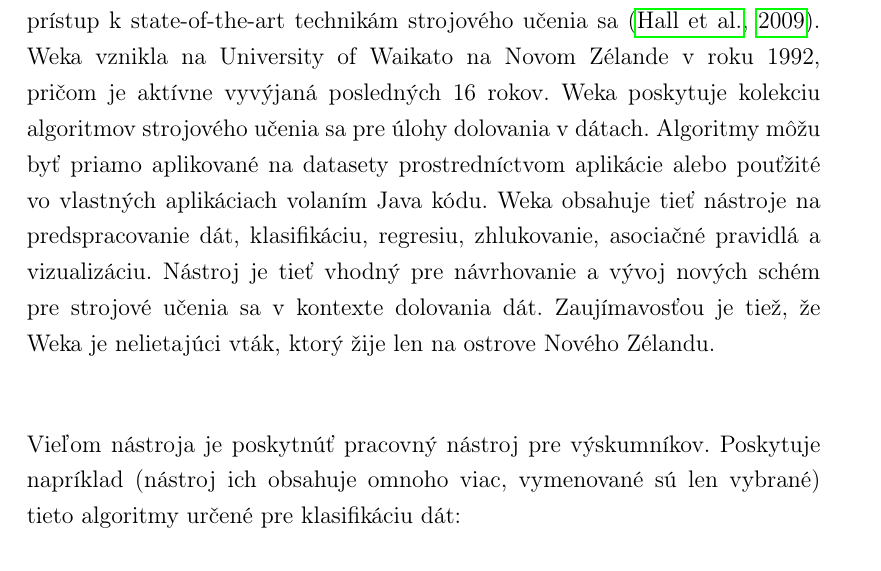
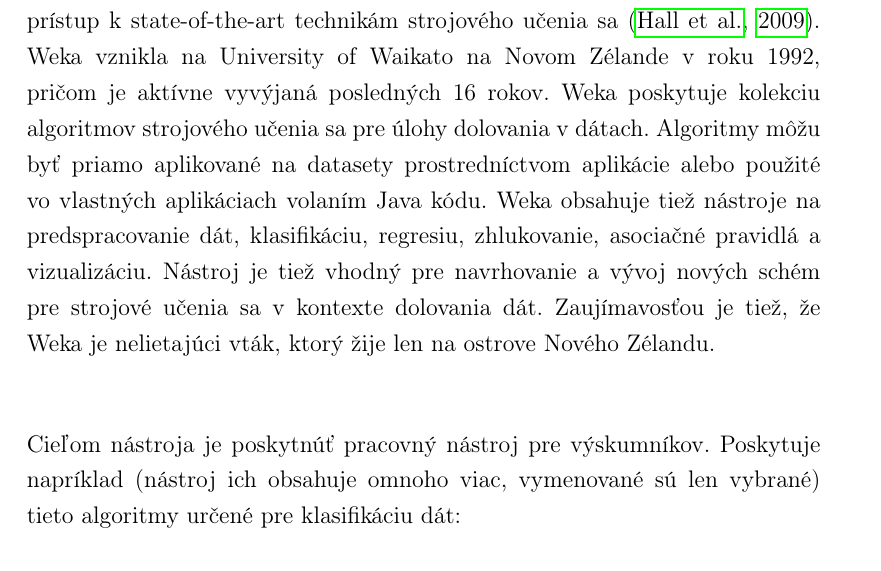
Before and after one commit to cimox/diploma-thesis, a LaTeX thesis (__WRITING/main.tex, which reads __WRITING/method.tex): part of page 41 of 57, cut so that both start at the same text. Compiled offline with pdfLaTeX.

Commit message:
Fixed WEKA

```diff
--- a/__WRITING/method.tex
+++ b/__WRITING/method.tex
@@ -31,9 +31,9 @@
 
 
 \section{WEKA}
-The Wakaito Enviroment for Knowledge Analysis (ďalej len Weka) vznikol s jednoduchým cieľom poskytunúť výskumníkom unifikovanú platformu pre prístup k state-of-the-art technikám strojového učenia sa \citep{hall2009weka}. Weka vznikla na University of Waikato na Novom Zélande v roku 1992, pričom je aktívne vyvýjaná posledných 16 rokov. Weka poskytuje kolekciu algoritmov strojového učenia sa pre úlohy dolovania v dátach. Algoritmy môžu byť priamo aplikované na datasety prostredníctvom aplikácie alebo pouťžité vo vlastných aplikáciach volaním Java kódu. Weka obsahuje tieť nástroje na predspracovanie dát, klasifikáciu, regresiu, zhlukovanie, asociačné pravidlá a vizualizáciu. Nástroj je tieť vhodný pre návrhovanie a vývoj nových schém pre strojové učenia sa v kontexte dolovania dát. Zaujímavosťou je tiež, že Weka je nelietajúci vták, ktorý žije len na ostrove Nového Zélandu. \\
+The Wakaito Enviroment for Knowledge Analysis (ďalej len Weka) vznikol s jednoduchým cieľom poskytunúť výskumníkom unifikovanú platformu pre prístup k state-of-the-art technikám strojového učenia sa \citep{hall2009weka}. Weka vznikla na University of Waikato na Novom Zélande v roku 1992, pričom je aktívne vyvýjaná posledných 16 rokov. Weka poskytuje kolekciu algoritmov strojového učenia sa pre úlohy dolovania v dátach. Algoritmy môžu byť priamo aplikované na datasety prostredníctvom aplikácie alebo použité vo vlastných aplikáciach volaním Java kódu. Weka obsahuje tiež nástroje na predspracovanie dát, klasifikáciu, regresiu, zhlukovanie, asociačné pravidlá a vizualizáciu. Nástroj je tiež vhodný pre navrhovanie a vývoj nových schém pre strojové učenia sa v kontexte dolovania dát. Zaujímavosťou je tiež, že Weka je nelietajúci vták, ktorý žije len na ostrove Nového Zélandu. \\
 
-Vieľom nástroja je poskytnúť pracovný nástroj pre výskumníkov. Poskytuje napríklad (nástroj ich obsahuje omnoho viac, vymenované sú len vybrané) tieto algoritmy určené pre klasifikáciu dát:
+Cieľom nástroja je poskytnúť pracovný nástroj pre výskumníkov. Poskytuje napríklad (nástroj ich obsahuje omnoho viac, vymenované sú len vybrané) tieto algoritmy určené pre klasifikáciu dát:
 \begin{itemize}
 	\item \textit{Bayesová logistická regresia} (angl. Bayesian logistic regression), pre kategorizáciu textu s Gausovským a Laplacovým apriori.
 	\item \textit{Najlepší prvý rozhodovací strom} (angl. Best-first decision tree), konštrukcia rozhodovacieho stromu so stratégiou najlepší prvý.
```
